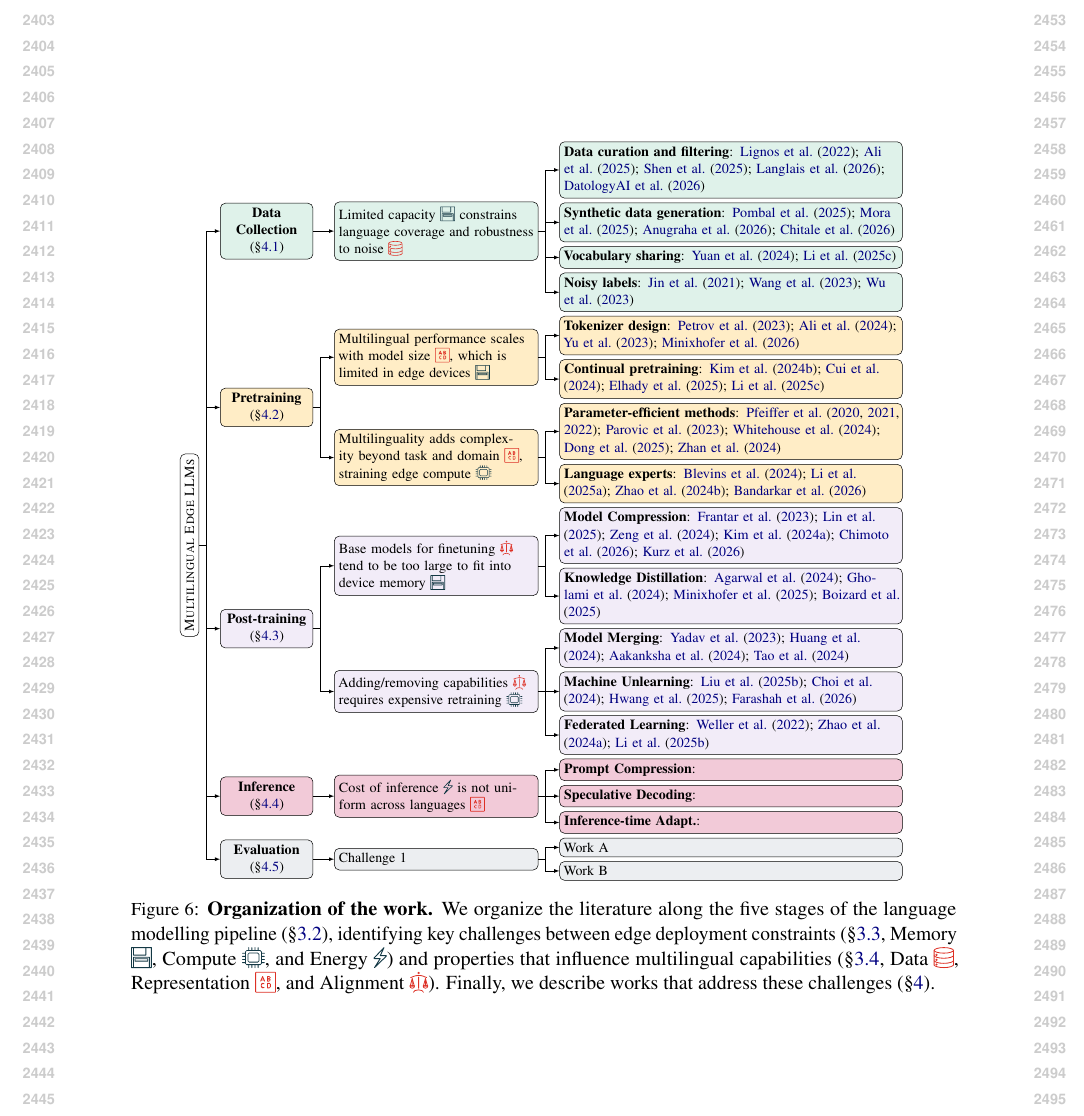
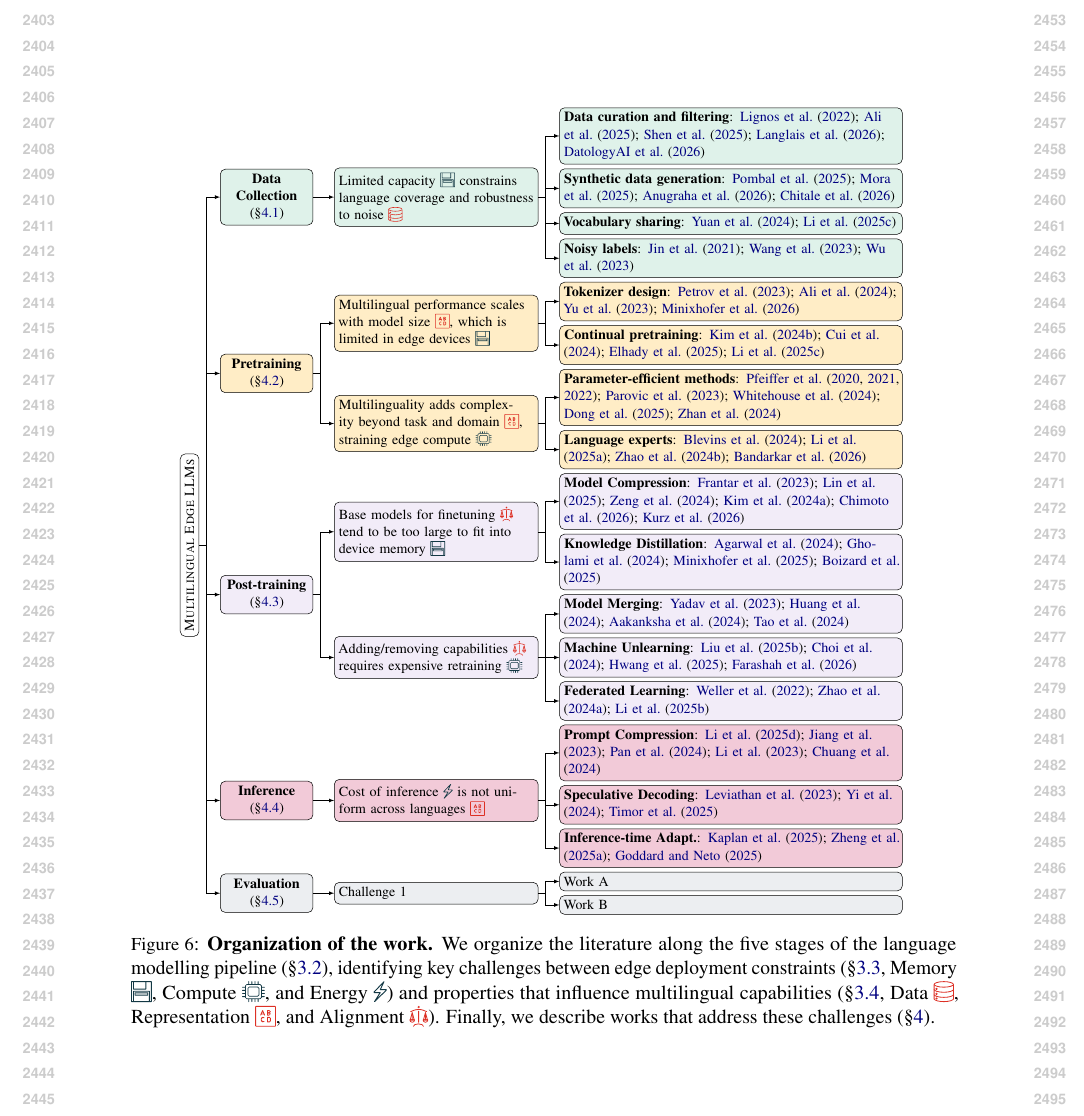
Before and after one commit to ljvmiranda921/multilinguality-at-the-edge, a LaTeX paper (tacl2021v1-template.tex, which reads figures/taxonomy.tex): part of page 25 of 25, cut so that both start at the same text. Compiled offline with pdfLaTeX.

Commit message:
[wip] Update

```diff
--- a/figures/taxonomy.tex
+++ b/figures/taxonomy.tex
@@ -57,9 +57,9 @@
     ]
     [\textbf{Inference} (\S\ref{sec:inference}), fill=clightcherry, for descendants={fill=clightcherry}
       [Cost of inference \iconenergy{} is not uniform across languages \iconrepresentation{}
-        [\textbf{Prompt Compression}:]
-        [\textbf{Speculative Decoding}:]
-        [\textbf{Inference-time Adapt.}:]
+        [\textbf{Prompt Compression}: \citet{li-etal-2025-prompt,jiang-etal-2023-llmlingua,pan-etal-2024-llmlingua,li-etal-2023-compressing,chuang-etal-2024-learning}]
+        [\textbf{Speculative Decoding}: \citet{leviathan-etal-2023-fast,yi-etal-2024-towards,timor2025accelerating}]
+        [\textbf{Inference-time Adapt.}: \citet{kaplan2025from,zheng2025broken,goddard2025trainingfreetokenizertransplantationorthogonal}]
       ]
     ]
     [\textbf{Evaluation} (\S\ref{sec:evaluation}), fill=cslate1, for descendants={fill=cslate1}
```
